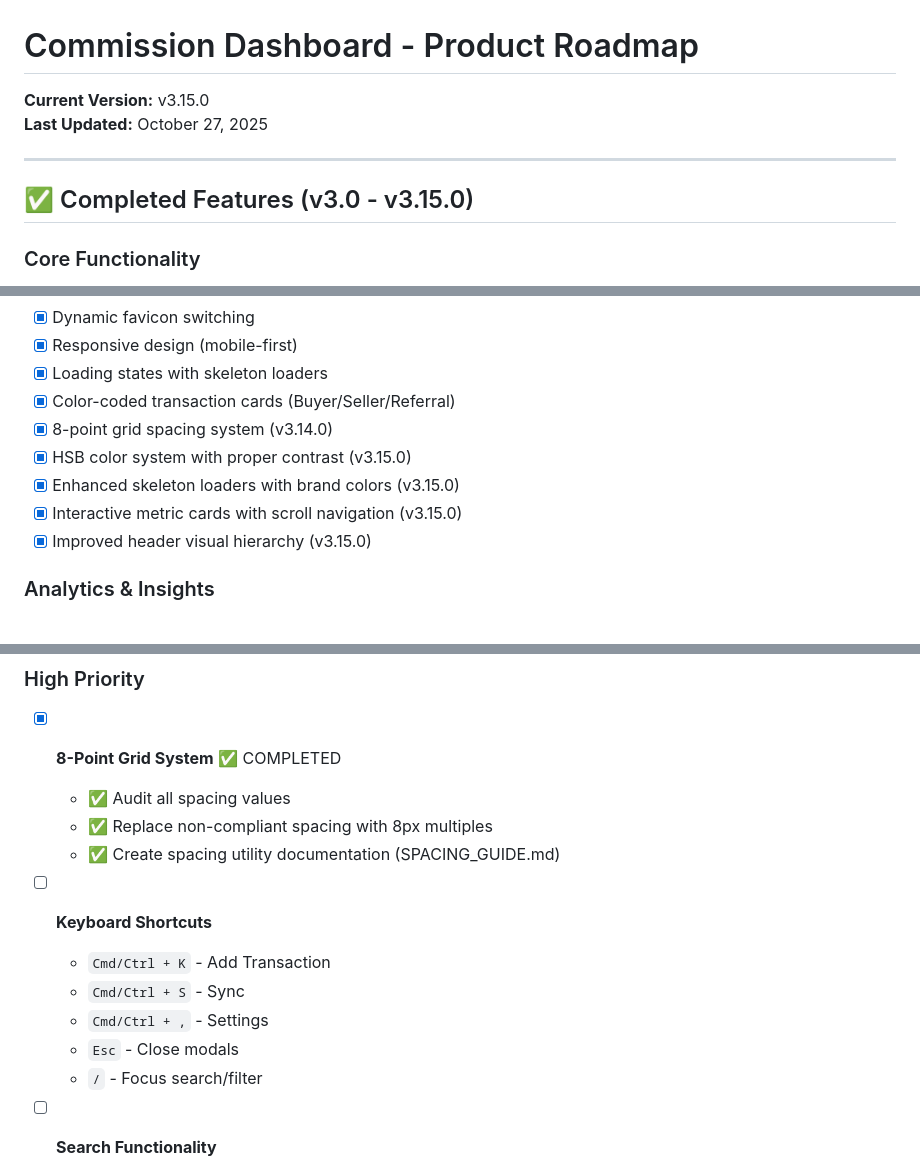
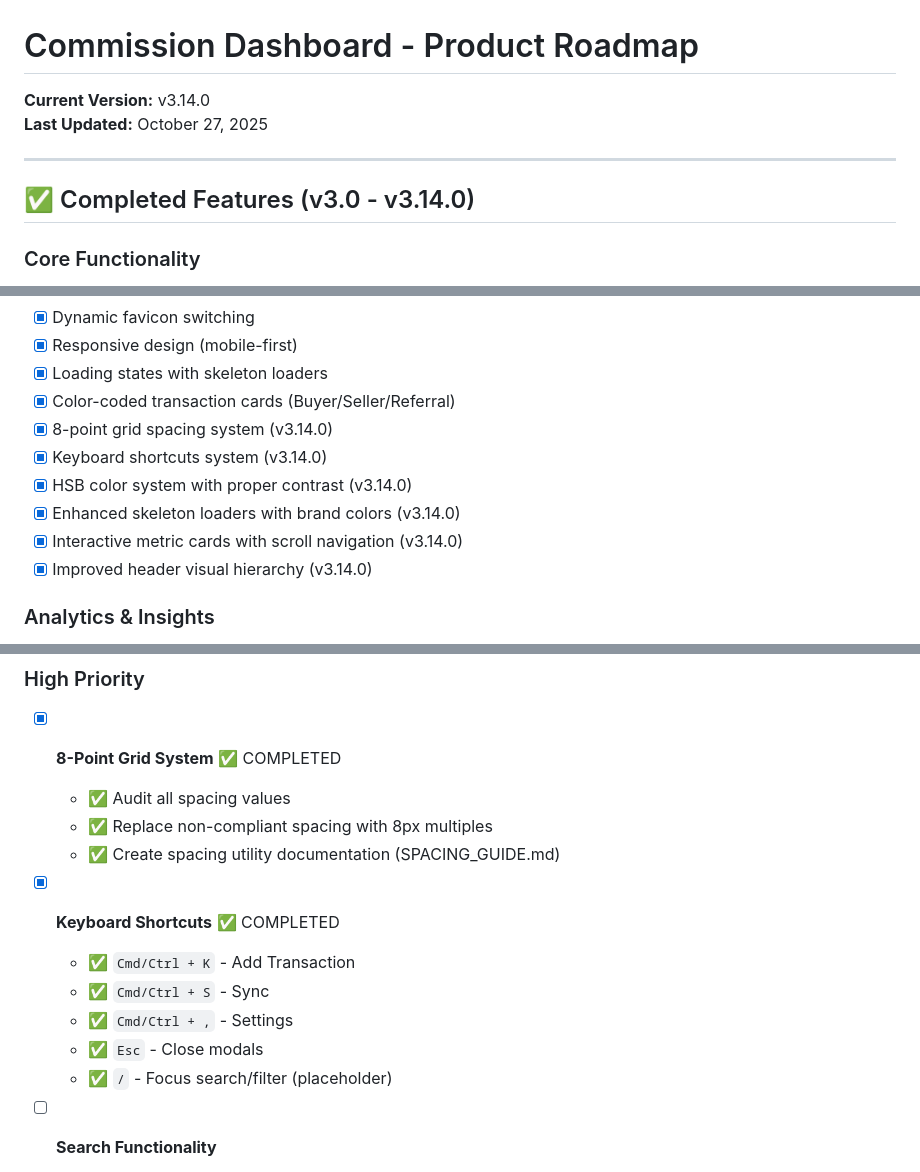
Before and after one commit to danadube/commission-dashboard, a Markdown page: ROADMAP.md, 3 parts joined by grey strips. GitHub-like rendering.

```diff
--- a/ROADMAP.md
+++ b/ROADMAP.md
@@ -1,11 +1,11 @@
 # Commission Dashboard - Product Roadmap
 
-**Current Version:** v3.15.0
+**Current Version:** v3.14.0
 **Last Updated:** October 27, 2025
 
 ---
 
-## ✅ Completed Features (v3.0 - v3.15.0)
+## ✅ Completed Features (v3.0 - v3.14.0)
 
 ### Core Functionality
 - [x] Full CRUD operations for transactions
@@ -35,10 +35,11 @@
 - [x] Loading states with skeleton loaders
 - [x] Color-coded transaction cards (Buyer/Seller/Referral)
 - [x] 8-point grid spacing system (v3.14.0)
-- [x] HSB color system with proper contrast (v3.15.0)
-- [x] Enhanced skeleton loaders with brand colors (v3.15.0)
-- [x] Interactive metric cards with scroll navigation (v3.15.0)
-- [x] Improved header visual hierarchy (v3.15.0)
+- [x] Keyboard shortcuts system (v3.14.0)
+- [x] HSB color system with proper contrast (v3.14.0)
+- [x] Enhanced skeleton loaders with brand colors (v3.14.0)
+- [x] Interactive metric cards with scroll navigation (v3.14.0)
+- [x] Improved header visual hierarchy (v3.14.0)
 
 ### Analytics & Insights
 - [x] Interactive charts (Line, Bar, Pie)
@@ -133,12 +91,12 @@ None at this time! 🎉
   - ✅ Replace non-compliant spacing with 8px multiples
   - ✅ Create spacing utility documentation (SPACING_GUIDE.md)
 
-- [ ] **Keyboard Shortcuts**
-  - `Cmd/Ctrl + K` - Add Transaction
-  - `Cmd/Ctrl + S` - Sync
-  - `Cmd/Ctrl + ,` - Settings
-  - `Esc` - Close modals
-  - `/` - Focus search/filter
+- [x] **Keyboard Shortcuts** ✅ COMPLETED
+  - ✅ `Cmd/Ctrl + K` - Add Transaction
+  - ✅ `Cmd/Ctrl + S` - Sync
+  - ✅ `Cmd/Ctrl + ,` - Settings
+  - ✅ `Esc` - Close modals
+  - ✅ `/` - Focus search/filter (placeholder)
 
 - [ ] **Search Functionality**
   - Search by address
```
Also changed, not shown: other parts of ROADMAP.md (+3 -46 lines).
